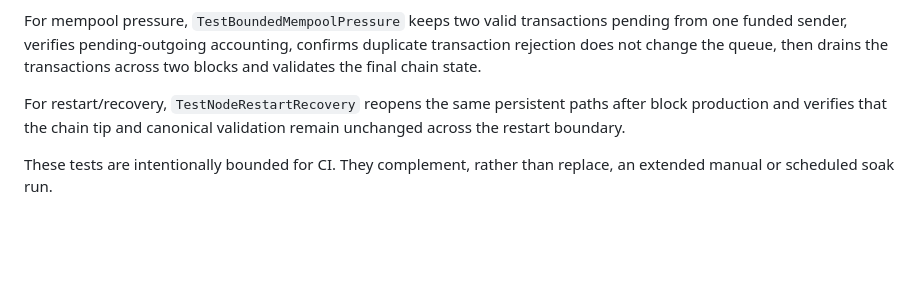
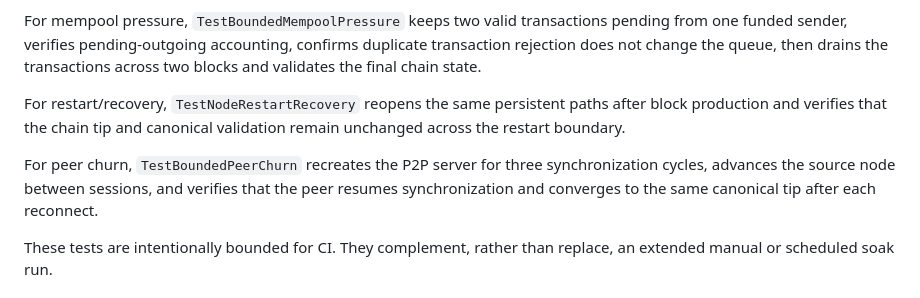
Before and after one commit to DesKaOne/DesKaProject, a Markdown page: deskachain/docs/Phase8.6-SoakTesting.md, the part around the change. GitHub-like rendering; blank space fills up the shorter version.

Commit message:
docs(phase-8): document peer churn coverage

```diff
--- a/deskachain/docs/Phase8.6-SoakTesting.md
+++ b/deskachain/docs/Phase8.6-SoakTesting.md
@@ -66,6 +66,8 @@ For mempool pressure, `TestBoundedMempoolPressure` keeps two valid transactions
 
 For restart/recovery, `TestNodeRestartRecovery` reopens the same persistent paths after block production and verifies that the chain tip and canonical validation remain unchanged across the restart boundary.
 
+For peer churn, `TestBoundedPeerChurn` recreates the P2P server for three synchronization cycles, advances the source node between sessions, and verifies that the peer resumes synchronization and converges to the same canonical tip after each reconnect.
+
 These tests are intentionally bounded for CI. They complement, rather than replace, an extended manual or scheduled soak run.
 
 ## Operator measurements
```
